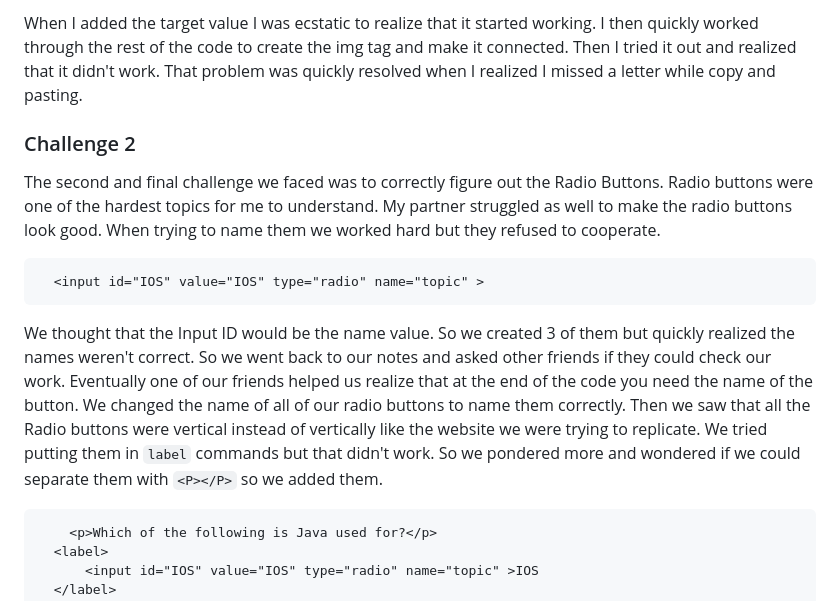
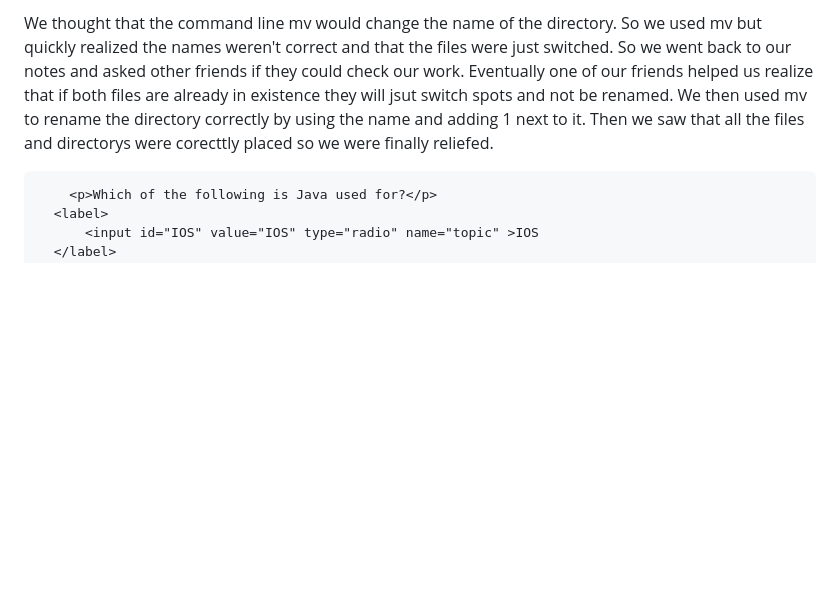
Before and after one commit to udaya1370/sep10-freedom-project, a Markdown page: prep/html-writeup-3.md, the part around one of its changes. Drawn GitHub-style; blank space fills up the shorter version.

````diff
--- a/prep/html-writeup-3.md
+++ b/prep/html-writeup-3.md
@@ -41,12 +44,5 @@ When trying to make it a clickable link it wasn't going to the image. I sat for
 ```
-When I added the target value I was ecstatic to realize that it started working. I then quickly worked through the rest of the code to create the img tag and make it connected. Then I tried it out and realized that it didn't work. That problem was quickly resolved when I realized I missed a letter while copy and pasting.
-
-### Challenge 2
-The second and final challenge we faced was to correctly figure out the Radio Buttons. Radio buttons were one of the hardest topics for me to understand. My partner struggled as well to make the radio buttons look good. When trying to name them we worked hard but they refused to cooperate.
-```HTML
-  <input id="IOS" value="IOS" type="radio" name="topic" >
-```
-We thought that the Input ID would be the name value. So we created 3 of them but quickly realized the names weren't correct. So we went back to our notes and asked other friends if they could check our work. Eventually one of our friends helped us realize that at the end of the code you need the name of the button. We changed the name of all of our radio buttons to name them correctly. Then we saw that all the Radio buttons were vertical instead of vertically like the website we were trying to replicate. We tried putting them in ```label``` commands but that didn't work. So we pondered more and wondered if we could separate them with ```<P></P>``` so we added them.
+We thought that the command line mv would change the name of the directory. So we used mv but quickly realized the names weren't correct and that the files were just switched. So we went back to our notes and asked other friends if they could check our work. Eventually one of our friends helped us realize that if both files are already in existence they will jsut switch spots and not be renamed. We then used mv to rename the directory correctly by using the name and adding 1 next to it. Then we saw that all the files and directorys were corecttly placed so we were finally reliefed.
 ```HTML
     <p>Which of the following is Java used for?</p>
   <label>
````
Also changed, not shown: other parts of prep/html-writeup-3.md (+28 -25 lines).
